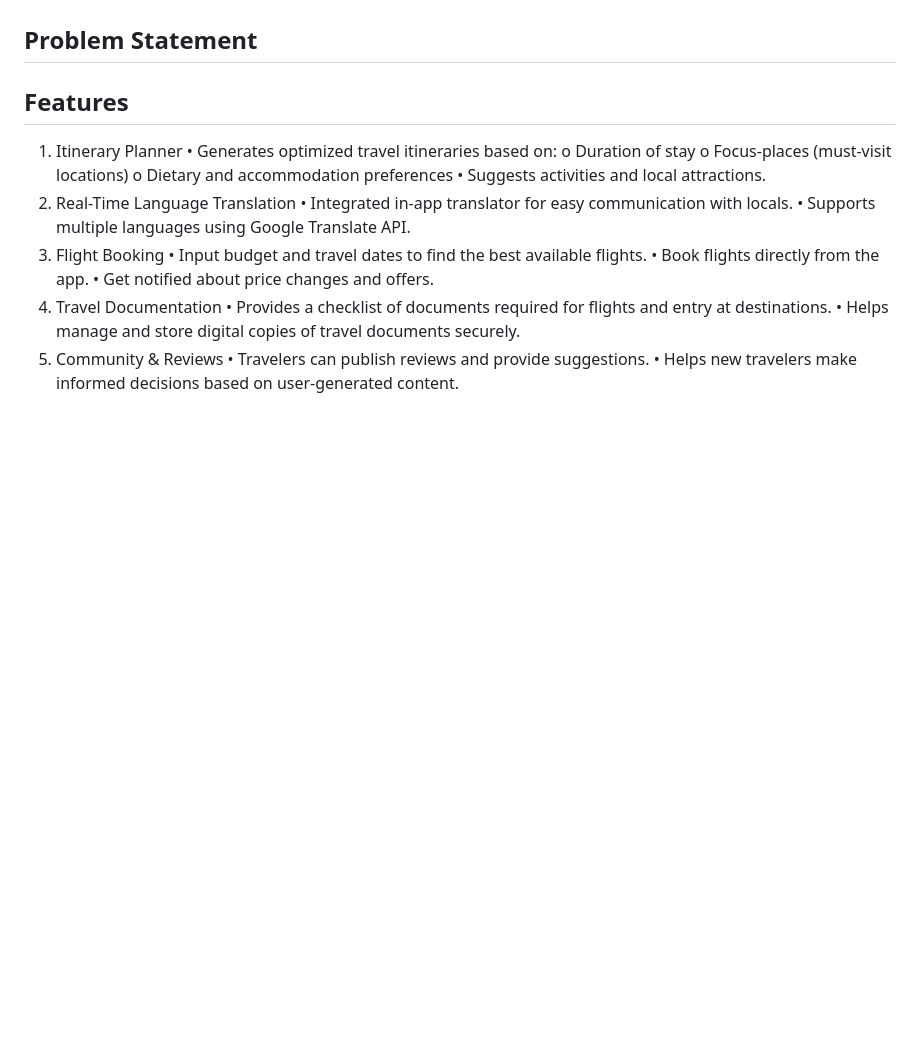
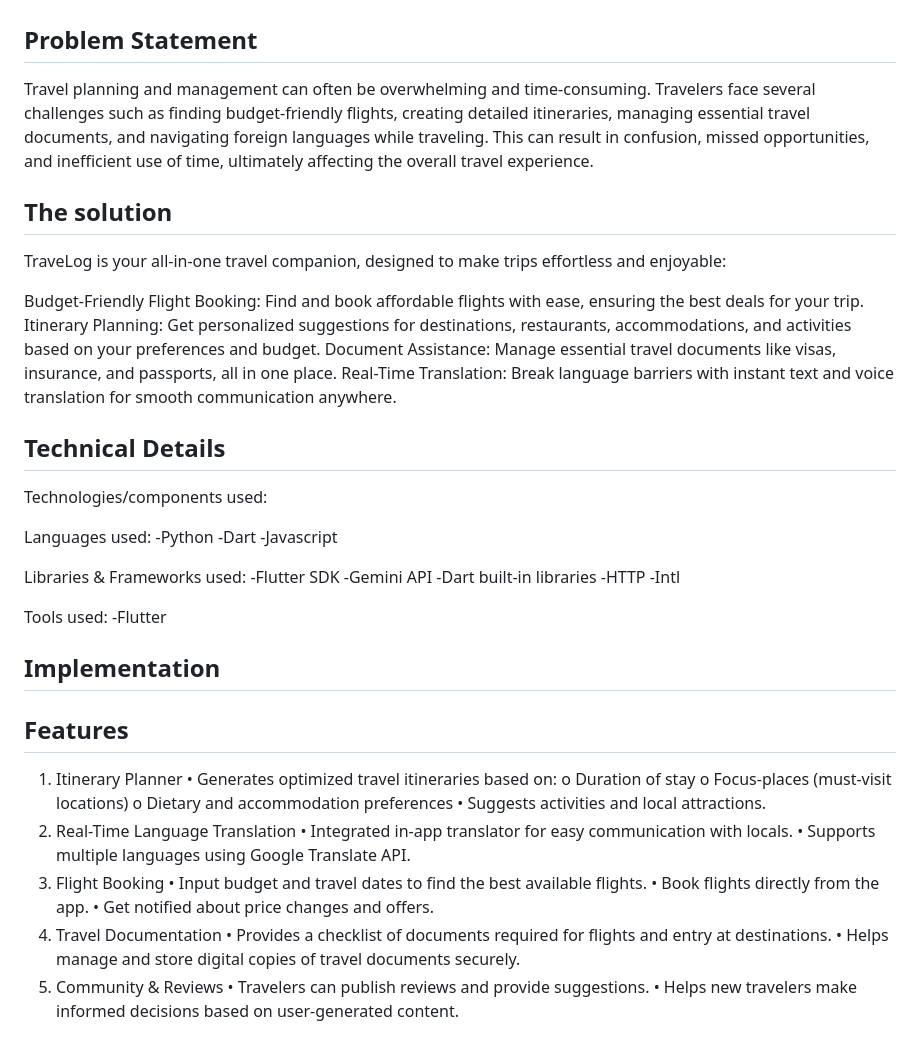
Before and after one commit to NotALabRat/TraveLog, a Markdown page: README.md, the part around the change. Drawn GitHub-style; blank space fills up the shorter version.

```diff
--- a/README.md
+++ b/README.md
@@ -18,6 +18,37 @@ TraveLog is an all-in-one travel companion app designed to enhance the travel ex
 
 ## Problem Statement
 
+Travel planning and management can often be overwhelming and time-consuming. Travelers face several challenges such as finding budget-friendly flights, creating detailed itineraries, managing essential travel documents, and navigating foreign languages while traveling. This can result in confusion, missed opportunities, and inefficient use of time, ultimately affecting the overall travel experience.
+
+## The solution
+
+TraveLog is your all-in-one travel companion, designed to make trips effortless and enjoyable:
+
+Budget-Friendly Flight Booking: Find and book affordable flights with ease, ensuring the best deals for your trip.
+Itinerary Planning: Get personalized suggestions for destinations, restaurants, accommodations, and activities based on your preferences and budget.
+Document Assistance: Manage essential travel documents like visas, insurance, and passports, all in one place.
+Real-Time Translation: Break language barriers with instant text and voice translation for smooth communication anywhere.
+
+## Technical Details
+
+Technologies/components used:
+
+Languages used:
+-Python
+-Dart
+-Javascript
+
+Libraries & Frameworks used:
+-Flutter SDK
+-Gemini API
+-Dart built-in libraries
+-HTTP
+-Intl
+
+Tools used:
+-Flutter
+
+## Implementation
 
 
 ## Features
```
